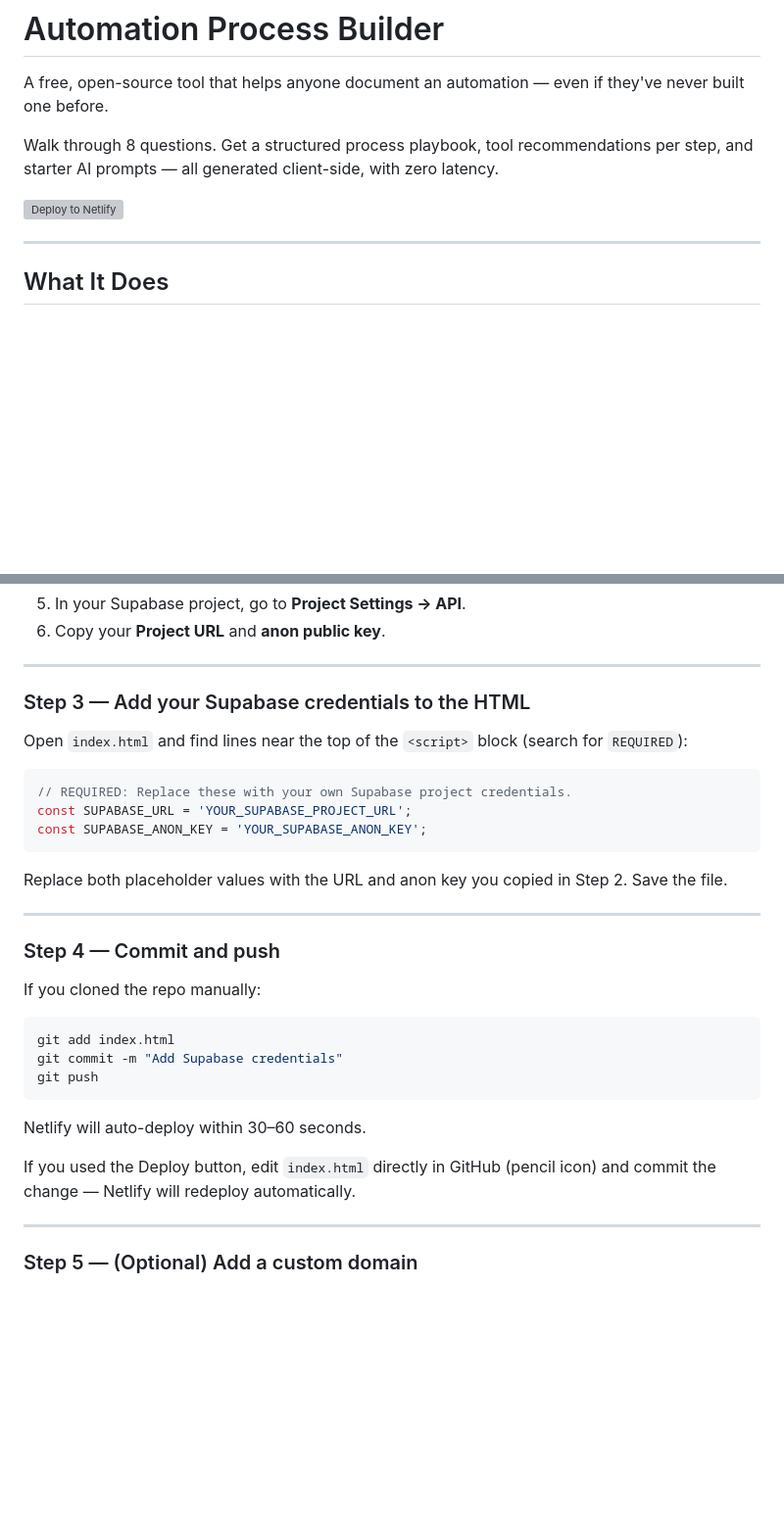
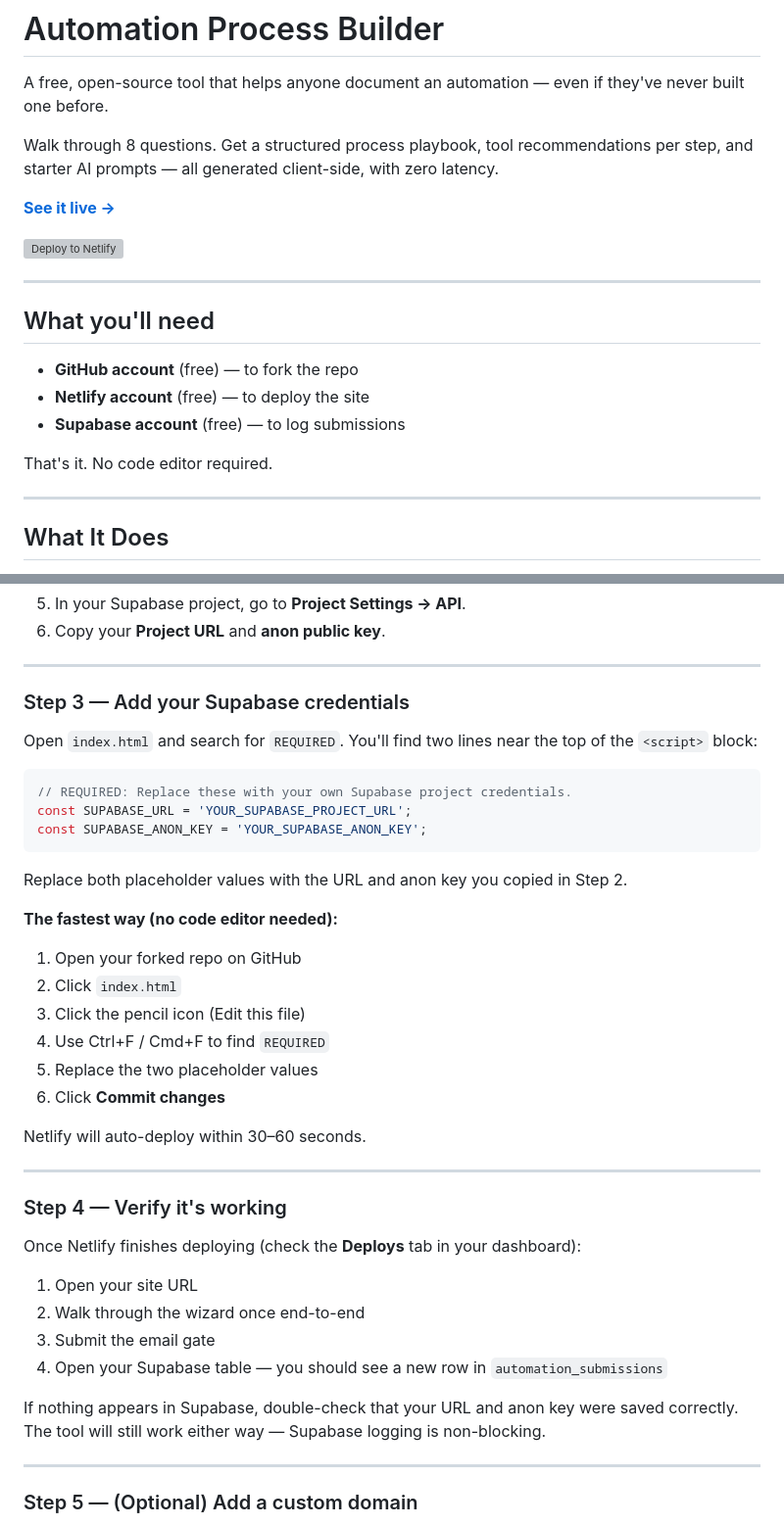
Before and after one commit to c-b-g-m/automation-process-builder, a Markdown page: README.md, 2 parts joined by grey strips. Shown at 98% size. GitHub-like rendering; blank space fills up the shorter version; grey boxes are pictures that could not be loaded.

Commit message:
Update README: add live demo link, prereqs, clearer deploy steps

````diff
--- a/README.md
+++ b/README.md
@@ -4,7 +4,19 @@ A free, open-source tool that helps anyone document an automation — even if th
 
 Walk through 8 questions. Get a structured process playbook, tool recommendations per step, and starter AI prompts — all generated client-side, with zero latency.
 
+**[See it live →](https://automate.demandai.studio)**
+
 [![Deploy to Netlify](https://www.netlify.com/img/deploy/button.svg)](https://app.netlify.com/start/deploy?repository=https://github.com/c-b-g-m/automation-process-builder)
+
+---
+
+## What you'll need
+
+- **GitHub account** (free) — to fork the repo
+- **Netlify account** (free) — to deploy the site
+- **Supabase account** (free) — to log submissions
+
+That's it. No code editor required.
 
 ---
 
@@ -70,9 +82,9 @@ create policy "anon insert only"
 
 ---
 
-### Step 3 — Add your Supabase credentials to the HTML
+### Step 3 — Add your Supabase credentials
 
-Open `index.html` and find lines near the top of the `<script>` block (search for `REQUIRED`):
+Open `index.html` and search for `REQUIRED`. You'll find two lines near the top of the `<script>` block:
 
 ```js
 // REQUIRED: Replace these with your own Supabase project credentials.
@@ -80,22 +92,29 @@ const SUPABASE_URL = 'YOUR_SUPABASE_PROJECT_URL';
 const SUPABASE_ANON_KEY = 'YOUR_SUPABASE_ANON_KEY';
 ```
 
-Replace both placeholder values with the URL and anon key you copied in Step 2. Save the file.
+Replace both placeholder values with the URL and anon key you copied in Step 2.
+
+**The fastest way (no code editor needed):**
+1. Open your forked repo on GitHub
+2. Click `index.html`
+3. Click the pencil icon (Edit this file)
+4. Use Ctrl+F / Cmd+F to find `REQUIRED`
+5. Replace the two placeholder values
+6. Click **Commit changes**
+
+Netlify will auto-deploy within 30–60 seconds.
 
 ---
 
-### Step 4 — Commit and push
+### Step 4 — Verify it's working
 
-If you cloned the repo manually:
-```bash
-git add index.html
-git commit -m "Add Supabase credentials"
-git push
-```
+Once Netlify finishes deploying (check the **Deploys** tab in your dashboard):
+1. Open your site URL
+2. Walk through the wizard once end-to-end
+3. Submit the email gate
+4. Open your Supabase table — you should see a new row in `automation_submissions`
 
-Netlify will auto-deploy within 30–60 seconds.
-
-If you used the Deploy button, edit `index.html` directly in GitHub (pencil icon) and commit the change — Netlify will redeploy automatically.
+If nothing appears in Supabase, double-check that your URL and anon key were saved correctly. The tool will still work either way — Supabase logging is non-blocking.
 
 ---
 
````
